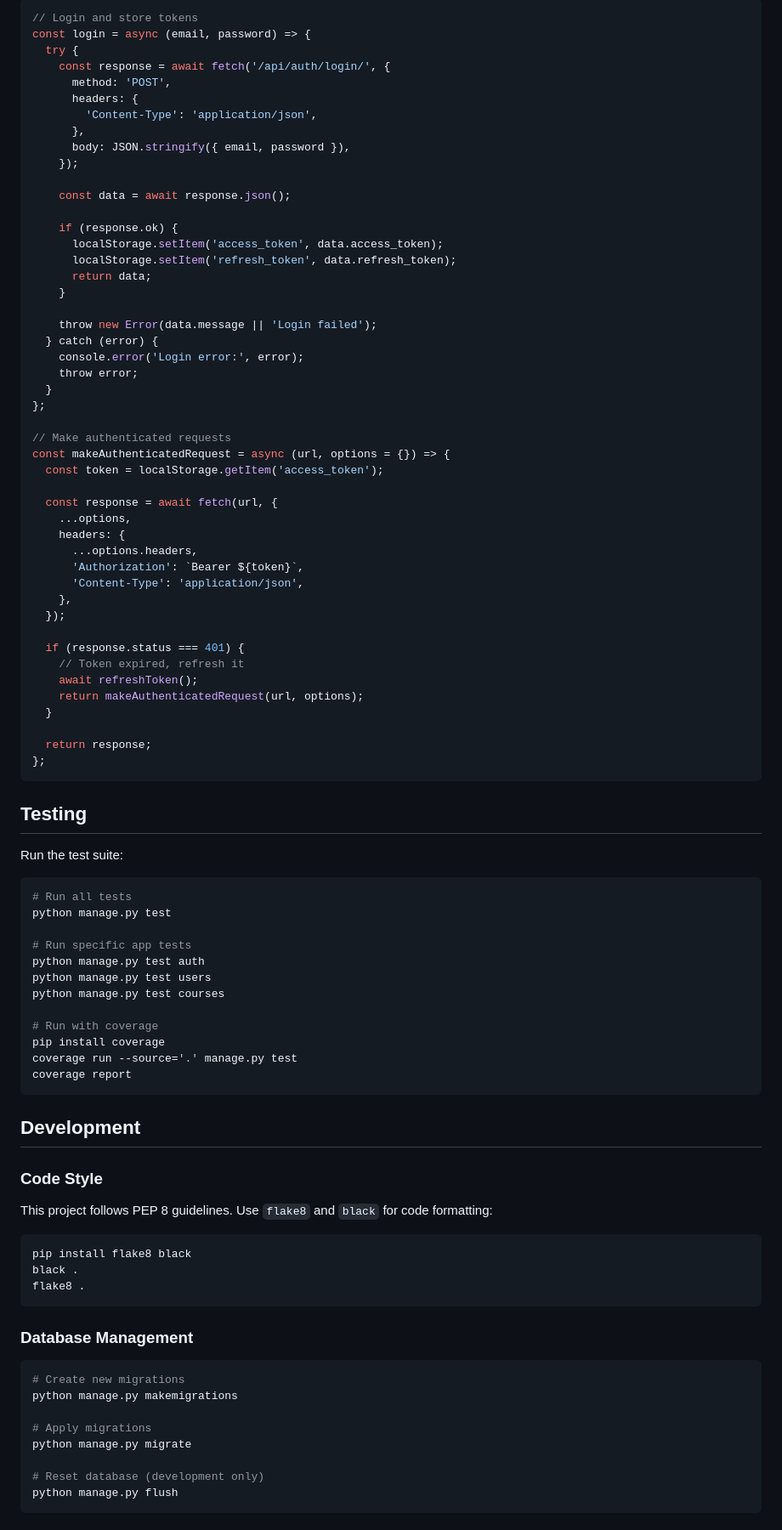
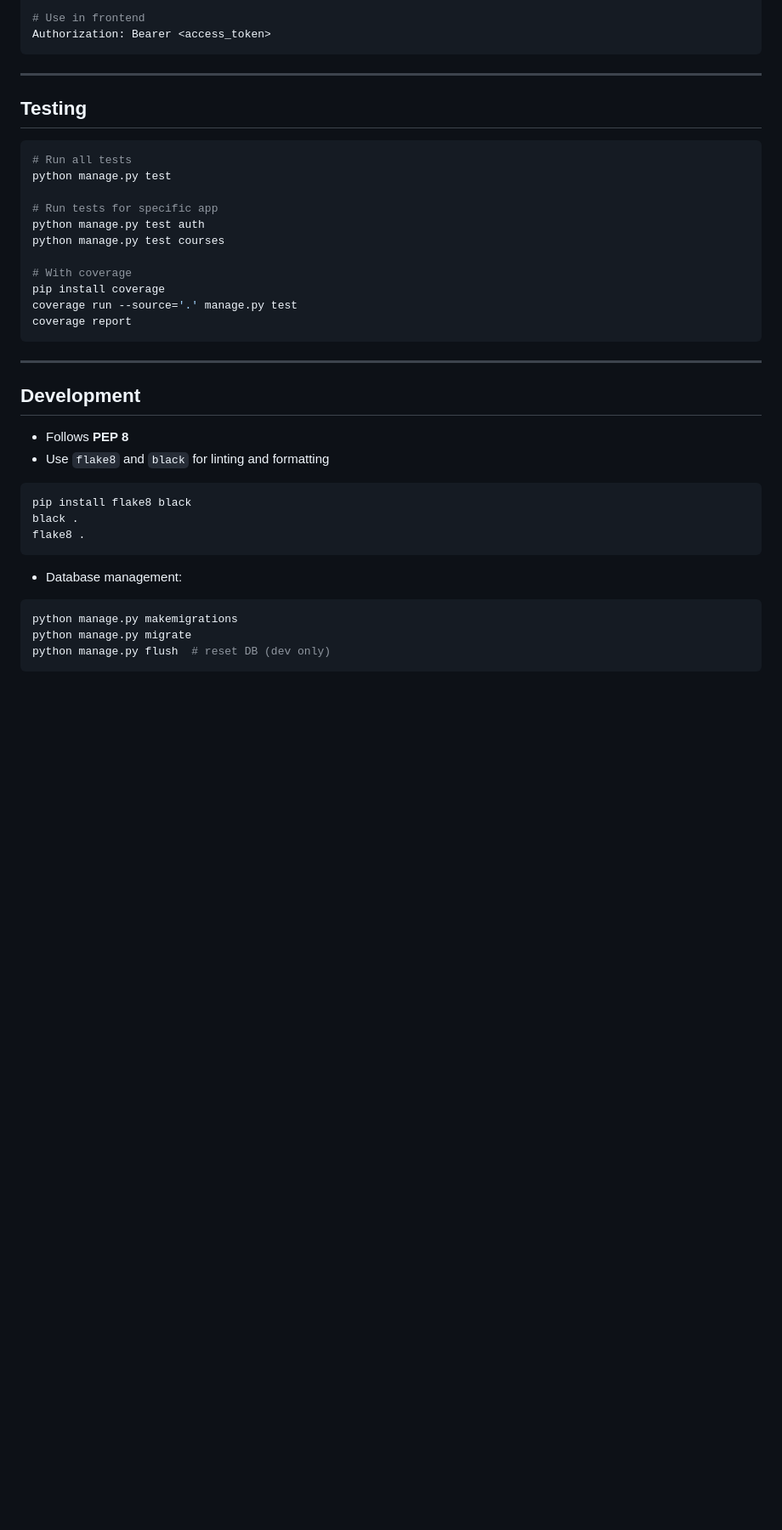
Before and after one commit to war-riz/nclexkey, a Markdown page: backend/README.md, the part around one of its changes. Shown at 85% size. Drawn GitHub-style; blank space fills up the shorter version.

````diff
--- a/backend/README.md
+++ b/backend/README.md
@@ -198,77 +233,32 @@ The API uses JWT (JSON Web Tokens) for authentication. Here's how to authenticat
 
-```javascript
-// Login and store tokens
-const login = async (email, password) => {
-  try {
-    const response = await fetch('/api/auth/login/', {
-      method: 'POST',
-      headers: {
-        'Content-Type': 'application/json',
-      },
-      body: JSON.stringify({ email, password }),
-    });
-
-    const data = await response.json();
-
-    if (response.ok) {
-      localStorage.setItem('access_token', data.access_token);
-      localStorage.setItem('refresh_token', data.refresh_token);
-      return data;
-    }
-
-    throw new Error(data.message || 'Login failed');
-  } catch (error) {
-    console.error('Login error:', error);
-    throw error;
-  }
-};
-
-// Make authenticated requests
-const makeAuthenticatedRequest = async (url, options = {}) => {
-  const token = localStorage.getItem('access_token');
-
-  const response = await fetch(url, {
-    ...options,
-    headers: {
-      ...options.headers,
-      'Authorization': `Bearer ${token}`,
-      'Content-Type': 'application/json',
-    },
-  });
-
-  if (response.status === 401) {
-    // Token expired, refresh it
-    await refreshToken();
-    return makeAuthenticatedRequest(url, options);
-  }
-
-  return response;
-};
+# Use in frontend
+Authorization: Bearer <access_token>
 ```
 
+---
+
 ## Testing
-
-Run the test suite:
 
 ```bash
 # Run all tests
 python manage.py test
 
-# Run specific app tests
+# Run tests for specific app
 python manage.py test auth
-python manage.py test users
 python manage.py test courses
 
-# Run with coverage
+# With coverage
 pip install coverage
 coverage run --source='.' manage.py test
 coverage report
 ```
 
+---
+
 ## Development
 
-### Code Style
-This project follows PEP 8 guidelines. Use `flake8` and `black` for code formatting:
+* Follows **PEP 8**
+* Use `flake8` and `black` for linting and formatting
 
 ```bash
 pip install flake8 black
@@ -276,15 +266,11 @@ black .
 flake8 .
 ```
 
-### Database Management
+* Database management:
+
 ```bash
-# Create new migrations
 python manage.py makemigrations
-
-# Apply migrations
 python manage.py migrate
-
-# Reset database (development only)
-python manage.py flush
+python manage.py flush  # reset DB (dev only)
 ```
 
````
Also changed, not shown: other parts of backend/README.md (+159 -147 lines).
